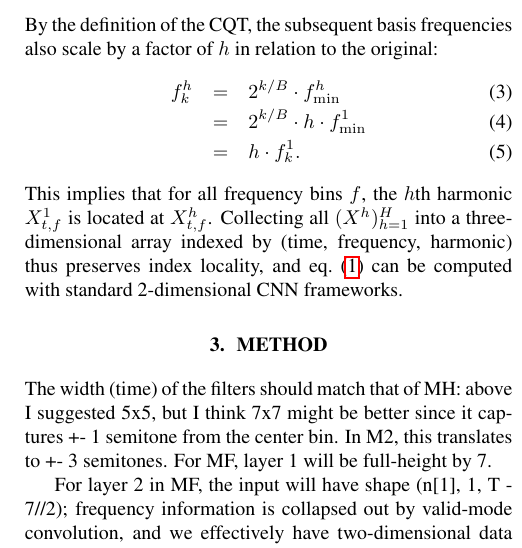
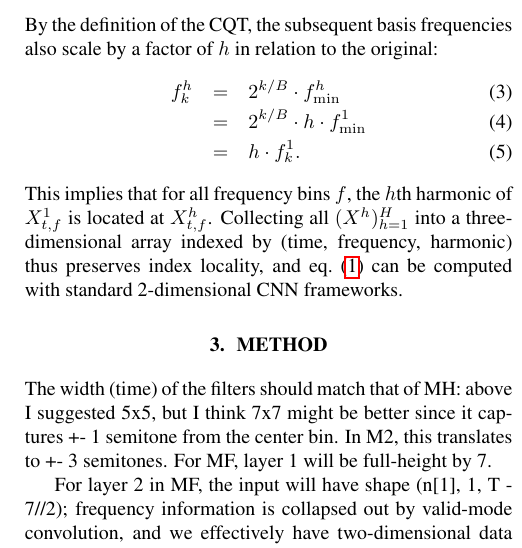
Before and after one commit to ejhumphrey/harmonic-cnn, a LaTeX paper (paper/2016_HarmonicCNN.tex): part of one column of page 3 of 3, cut so that both start at the same text. Compiled offline with pdfLaTeX.

Commit message:
one more typo fix

```diff
--- a/paper/2016_HarmonicCNN.tex
+++ b/paper/2016_HarmonicCNN.tex
@@ -221,7 +221,7 @@ By the definition of the CQT, the subsequent basis frequencies also scale by a f
         &=& 2^{k/B} \cdot h \cdot f^1_{\min}\\
     &=& h \cdot f^1_k.
 \end{eqnarray}
-This implies that for all frequency bins $f$, the $h$th harmonic $X^1_{t, f}$ is located at $X^h_{t, f}$.
+This implies that for all frequency bins $f$, the $h$th harmonic of $X^1_{t, f}$ is located at $X^h_{t, f}$.
 Collecting all $(X^h)_{h=1}^H$ into a three-dimensional array indexed by (time, frequency, harmonic) thus preserves index locality, and \cref{eq:hcnn} can be computed with standard 2-dimensional CNN frameworks.
 
 % Note: if this is too expensive for you, harmonics can be approximated on the fly by linear interpolation.  We leave this as future work.
```
